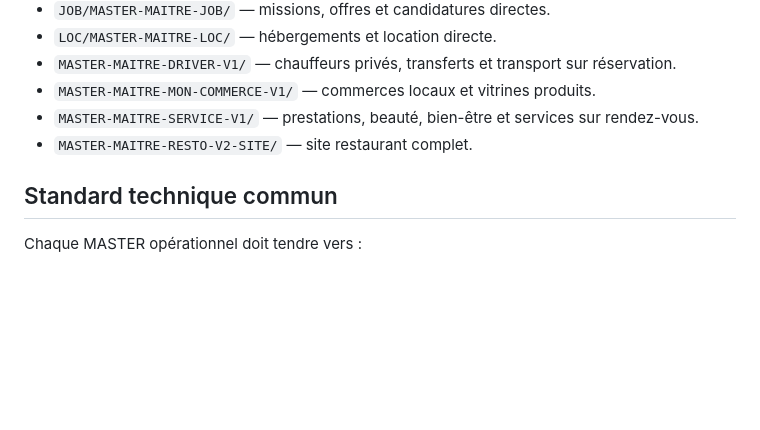
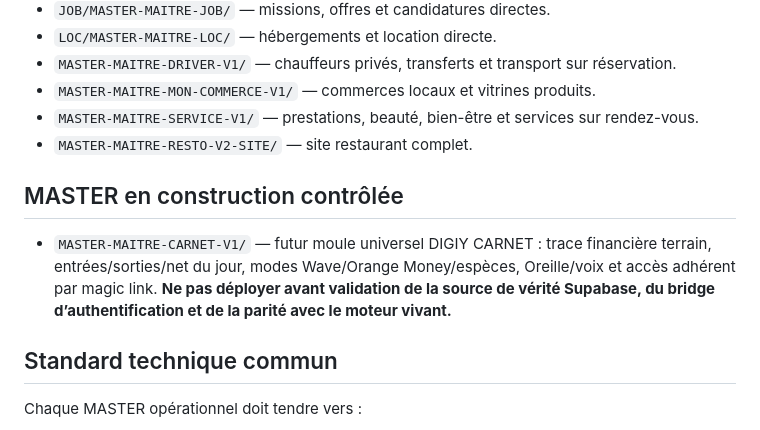
Before and after one commit to BEAUVILLE/digiy-master-modeles, a Markdown page: README.md, the part around the change. Rendered like a GitHub page; blank space fills up the shorter version.

Commit message:
Référencer le MASTER CARNET en construction contrôlée

```diff
--- a/README.md
+++ b/README.md
@@ -56,6 +56,10 @@ Le pays n'est pas un nouveau MASTER métier : Sénégal, France ou autre pays co
 - `MASTER-MAITRE-SERVICE-V1/` — prestations, beauté, bien-être et services sur rendez-vous.
 - `MASTER-MAITRE-RESTO-V2-SITE/` — site restaurant complet.
 
+## MASTER en construction contrôlée
+
+- `MASTER-MAITRE-CARNET-V1/` — futur moule universel DIGIY CARNET : trace financière terrain, entrées/sorties/net du jour, modes Wave/Orange Money/espèces, Oreille/voix et accès adhérent par magic link. **Ne pas déployer avant validation de la source de vérité Supabase, du bridge d’authentification et de la parité avec le moteur vivant.**
+
 ## Standard technique commun
 
 Chaque MASTER opérationnel doit tendre vers :
```
